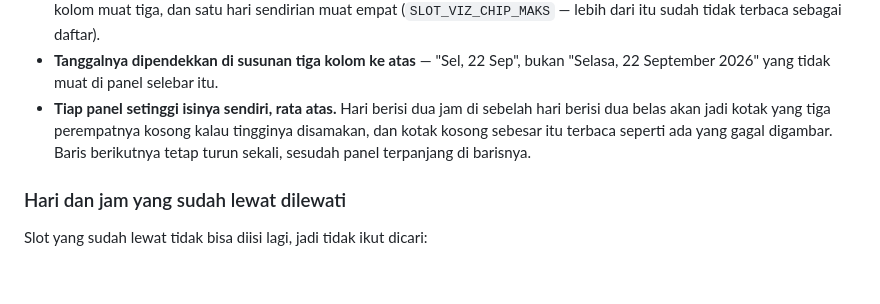
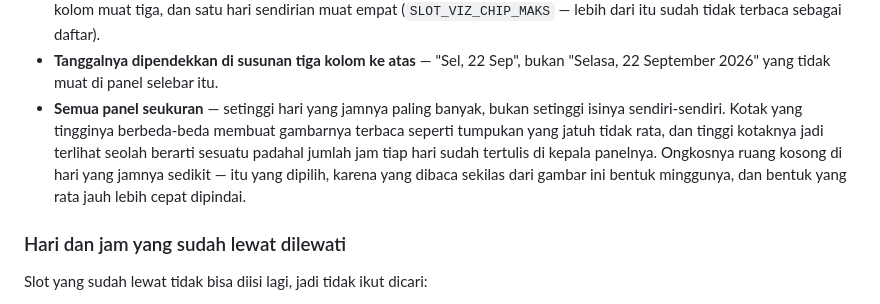
Before and after one commit to arlian/appointment-scheduler-firebase, a Markdown page: README.md, the part around the change. Rendered like a GitHub page; blank space fills up the shorter version.

Commit message:
catat panel hari seukuran di gambar slot

```diff
--- a/README.md
+++ b/README.md
@@ -691,11 +691,13 @@ Yang ikut menyesuaikan sendiri:
   terbaca sebagai daftar).
 - **Tanggalnya dipendekkan di susunan tiga kolom ke atas** — "Sel, 22 Sep",
   bukan "Selasa, 22 September 2026" yang tidak muat di panel selebar itu.
-- **Tiap panel setinggi isinya sendiri, rata atas.** Hari berisi dua jam di
-  sebelah hari berisi dua belas akan jadi kotak yang tiga perempatnya kosong
-  kalau tingginya disamakan, dan kotak kosong sebesar itu terbaca seperti ada
-  yang gagal digambar. Baris berikutnya tetap turun sekali, sesudah panel
-  terpanjang di barisnya.
+- **Semua panel seukuran** — setinggi hari yang jamnya paling banyak, bukan
+  setinggi isinya sendiri-sendiri. Kotak yang tingginya berbeda-beda membuat
+  gambarnya terbaca seperti tumpukan yang jatuh tidak rata, dan tinggi kotaknya
+  jadi terlihat seolah berarti sesuatu padahal jumlah jam tiap hari sudah
+  tertulis di kepala panelnya. Ongkosnya ruang kosong di hari yang jamnya
+  sedikit — itu yang dipilih, karena yang dibaca sekilas dari gambar ini bentuk
+  minggunya, dan bentuk yang rata jauh lebih cepat dipindai.
 
 ### Hari dan jam yang sudah lewat dilewati
 
```
